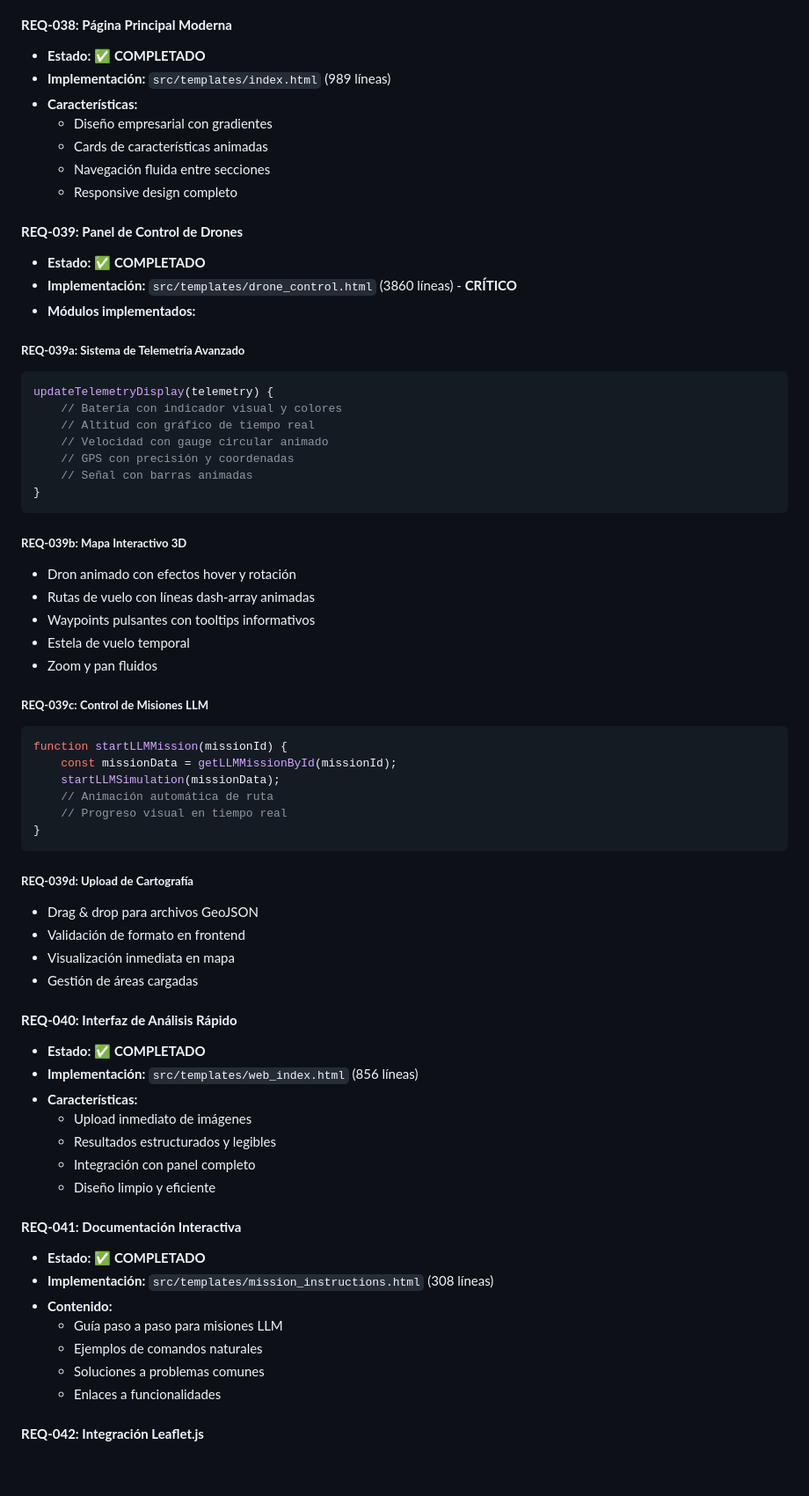
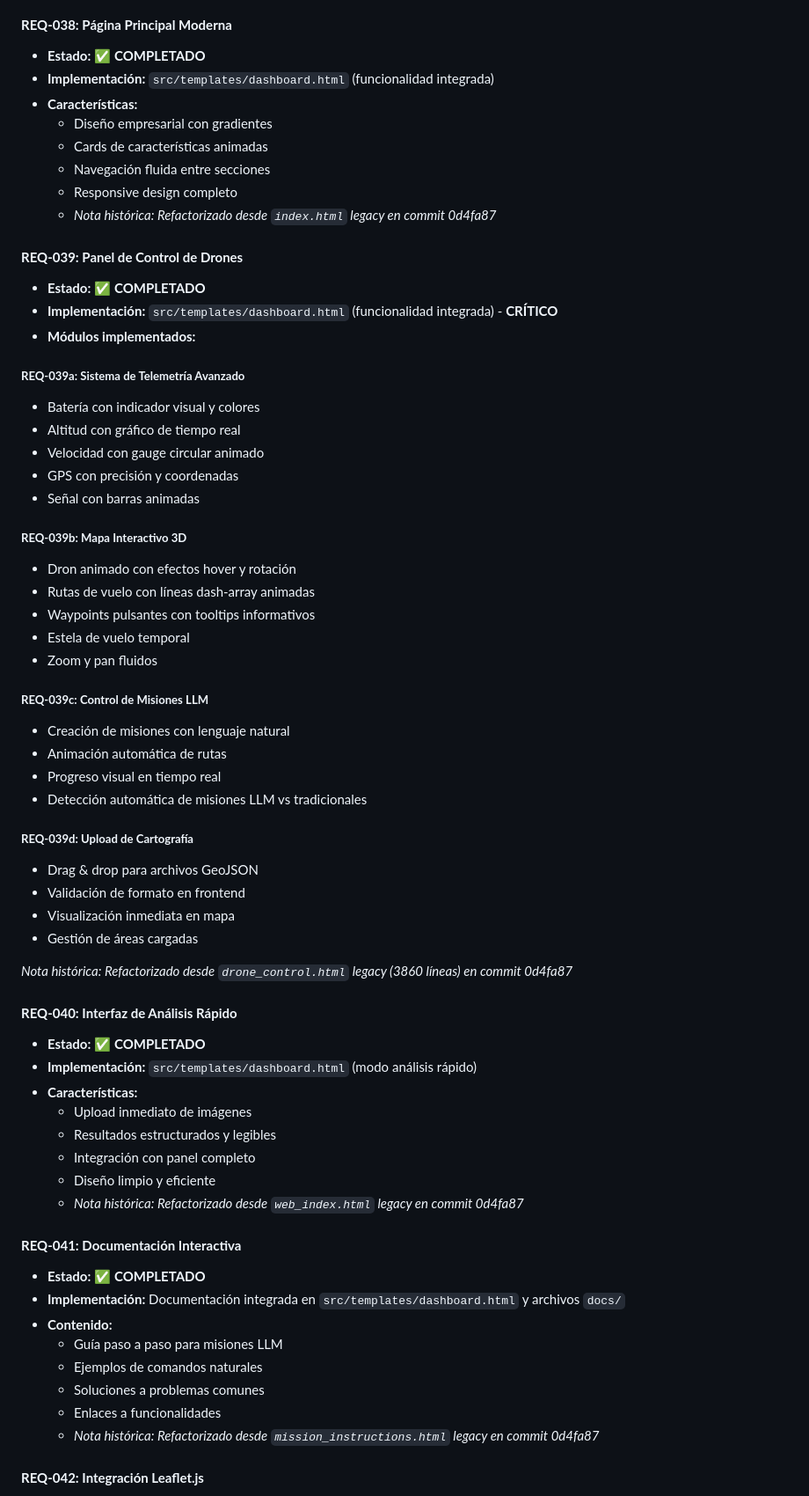
Before and after one commit to infantesromeroadrian/Drone-GeoAnalysis-LLMs, a Markdown page: docs/INFORME_REQUISITOS_COMPLETO.md, the part around the change. Shown at 88% size. Rendered like a GitHub page; blank space fills up the shorter version.

````diff
--- a/docs/INFORME_REQUISITOS_COMPLETO.md
+++ b/docs/INFORME_REQUISITOS_COMPLETO.md
@@ -347,28 +347,25 @@ Este informe documenta **TODOS** los requisitos solicitados durante el desarroll
 
 #### **REQ-038: Página Principal Moderna**
 - **Estado:** ✅ **COMPLETADO**
-- **Implementación:** `src/templates/index.html` (989 líneas)
+- **Implementación:** `src/templates/dashboard.html` (funcionalidad integrada)
 - **Características:**
   - Diseño empresarial con gradientes
   - Cards de características animadas
   - Navegación fluida entre secciones
   - Responsive design completo
+  - *Nota histórica: Refactorizado desde `index.html` legacy en commit 0d4fa87*
 
 #### **REQ-039: Panel de Control de Drones**
 - **Estado:** ✅ **COMPLETADO**
-- **Implementación:** `src/templates/drone_control.html` (3860 líneas) - **CRÍTICO**
+- **Implementación:** `src/templates/dashboard.html` (funcionalidad integrada) - **CRÍTICO**
 - **Módulos implementados:**
 
 ##### **REQ-039a: Sistema de Telemetría Avanzado**
-```javascript
-updateTelemetryDisplay(telemetry) {
-    // Batería con indicador visual y colores
-    // Altitud con gráfico de tiempo real
-    // Velocidad con gauge circular animado
-    // GPS con precisión y coordenadas
-    // Señal con barras animadas
-}
-```
+- Batería con indicador visual y colores
+- Altitud con gráfico de tiempo real
+- Velocidad con gauge circular animado
+- GPS con precisión y coordenadas
+- Señal con barras animadas
 
 ##### **REQ-039b: Mapa Interactivo 3D**
 - Dron animado con efectos hover y rotación
@@ -378,14 +375,10 @@ updateTelemetryDisplay(telemetry) {
 - Zoom y pan fluidos
 
 ##### **REQ-039c: Control de Misiones LLM**
-```javascript
-function startLLMMission(missionId) {
-    const missionData = getLLMMissionById(missionId);
-    startLLMSimulation(missionData);
-    // Animación automática de ruta
-    // Progreso visual en tiempo real
-}
-```
+- Creación de misiones con lenguaje natural
+- Animación automática de rutas
+- Progreso visual en tiempo real
+- Detección automática de misiones LLM vs tradicionales
 
 ##### **REQ-039d: Upload de Cartografía**
 - Drag & drop para archivos GeoJSON
@@ -393,23 +386,27 @@ function startLLMMission(missionId) {
 - Visualización inmediata en mapa
 - Gestión de áreas cargadas
 
+*Nota histórica: Refactorizado desde `drone_control.html` legacy (3860 líneas) en commit 0d4fa87*
+
 #### **REQ-040: Interfaz de Análisis Rápido**
 - **Estado:** ✅ **COMPLETADO**
-- **Implementación:** `src/templates/web_index.html` (856 líneas)
+- **Implementación:** `src/templates/dashboard.html` (modo análisis rápido)
 - **Características:**
   - Upload inmediato de imágenes
   - Resultados estructurados y legibles
   - Integración con panel completo
   - Diseño limpio y eficiente
+  - *Nota histórica: Refactorizado desde `web_index.html` legacy en commit 0d4fa87*
 
 #### **REQ-041: Documentación Interactiva**
 - **Estado:** ✅ **COMPLETADO**
-- **Implementación:** `src/templates/mission_instructions.html` (308 líneas)
+- **Implementación:** Documentación integrada en `src/templates/dashboard.html` y archivos `docs/`
 - **Contenido:**
   - Guía paso a paso para misiones LLM
   - Ejemplos de comandos naturales
   - Soluciones a problemas comunes
   - Enlaces a funcionalidades
+  - *Nota histórica: Refactorizado desde `mission_instructions.html` legacy en commit 0d4fa87*
 
 #### **REQ-042: Integración Leaflet.js**
 - **Estado:** ✅ **COMPLETADO**
````
Also changed, not shown: docs/DESARROLLO_PROYECTO.md (+24 -57 lines), docs/SCRIPTS_DOCUMENTATION.md (+9 -40 lines).
